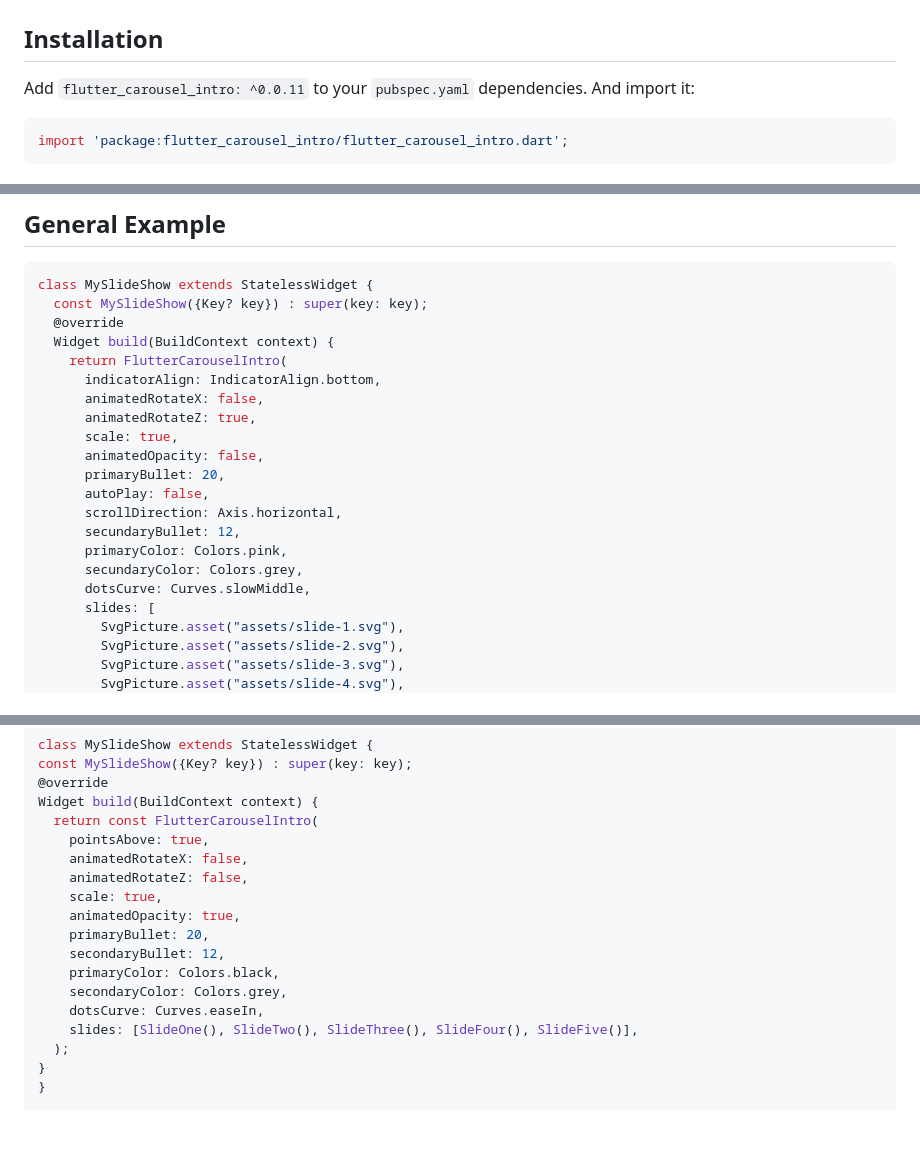
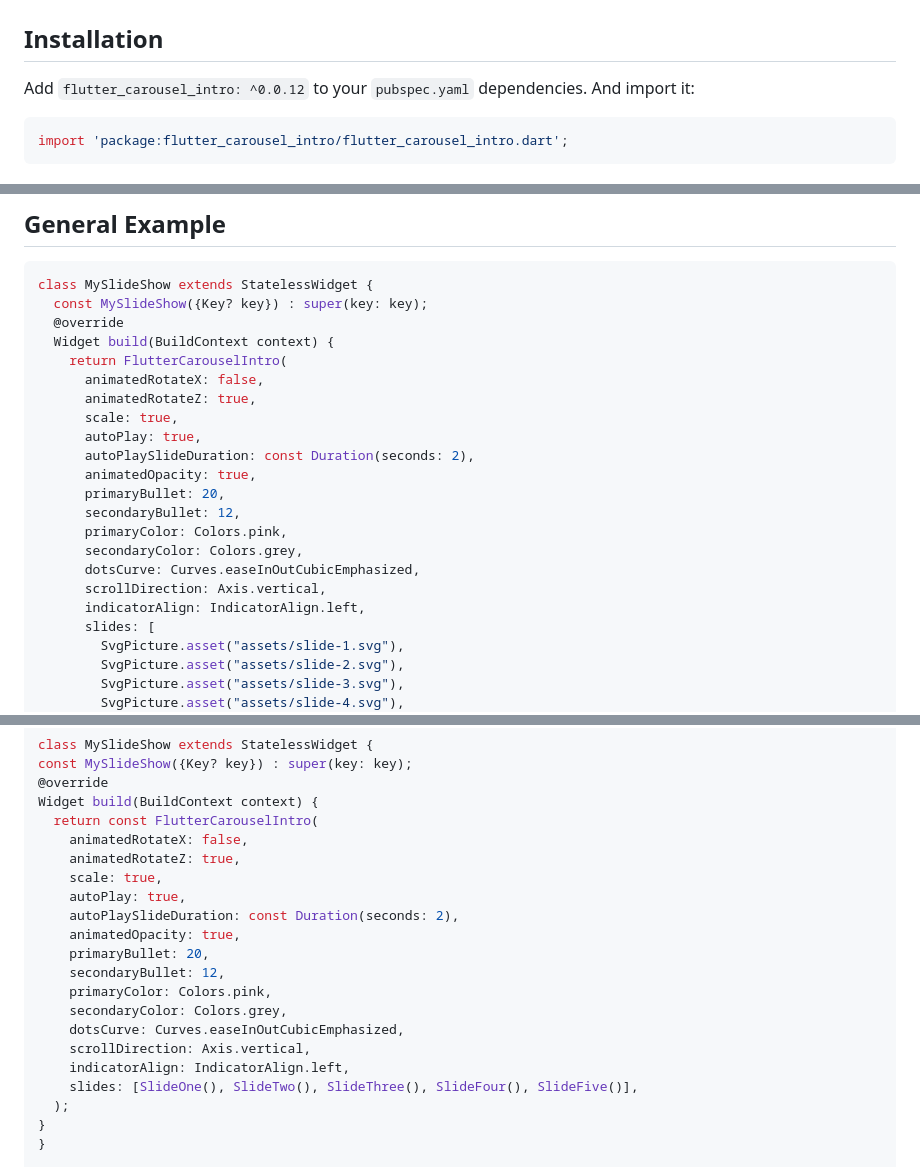
Before and after one commit to eliezerantonio/flutter_carousel_intro, a Markdown page: README.md, 3 parts joined by grey strips. Drawn GitHub-style; blank space fills up the shorter version.

Commit message:
docs: update version package in readme file

````diff
--- a/README.md
+++ b/README.md
@@ -29,7 +29,7 @@ by:  [Eliezer António](https://github.com/eliezerantonio/)
 
 ## Installation
 
-Add `flutter_carousel_intro: ^0.0.11` to your `pubspec.yaml` dependencies. And import it:
+Add `flutter_carousel_intro: ^0.0.12` to your `pubspec.yaml` dependencies. And import it:
 
 ```dart
 import 'package:flutter_carousel_intro/flutter_carousel_intro.dart';
@@ -57,18 +57,19 @@ class MySlideShow extends StatelessWidget {
   @override
   Widget build(BuildContext context) {
     return FlutterCarouselIntro(
-      indicatorAlign: IndicatorAlign.bottom,
       animatedRotateX: false,
       animatedRotateZ: true,
       scale: true,
-      animatedOpacity: false,
+      autoPlay: true,
+      autoPlaySlideDuration: const Duration(seconds: 2),
+      animatedOpacity: true,
       primaryBullet: 20,
-      autoPlay: false,
-      scrollDirection: Axis.horizontal,
-      secundaryBullet: 12,
+      secondaryBullet: 12,
       primaryColor: Colors.pink,
-      secundaryColor: Colors.grey,
-      dotsCurve: Curves.slowMiddle,
+      secondaryColor: Colors.grey,
+      dotsCurve: Curves.easeInOutCubicEmphasized,
+      scrollDirection: Axis.vertical,
+      indicatorAlign: IndicatorAlign.left,
       slides: [
         SvgPicture.asset("assets/slide-1.svg"),
         SvgPicture.asset("assets/slide-2.svg"),
@@ -165,16 +166,19 @@ class MySlideShow extends StatelessWidget {
   @override
   Widget build(BuildContext context) {
     return const FlutterCarouselIntro(
-      pointsAbove: true,
       animatedRotateX: false,
-      animatedRotateZ: false,
+      animatedRotateZ: true,
       scale: true,
+      autoPlay: true,
+      autoPlaySlideDuration: const Duration(seconds: 2),
       animatedOpacity: true,
       primaryBullet: 20,
       secondaryBullet: 12,
-      primaryColor: Colors.black,
+      primaryColor: Colors.pink,
       secondaryColor: Colors.grey,
-      dotsCurve: Curves.easeIn,
+      dotsCurve: Curves.easeInOutCubicEmphasized,
+      scrollDirection: Axis.vertical,
+      indicatorAlign: IndicatorAlign.left,
       slides: [SlideOne(), SlideTwo(), SlideThree(), SlideFour(), SlideFive()],
     );
   }
````
